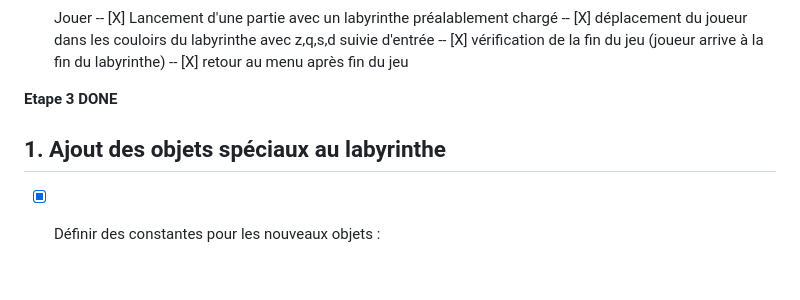
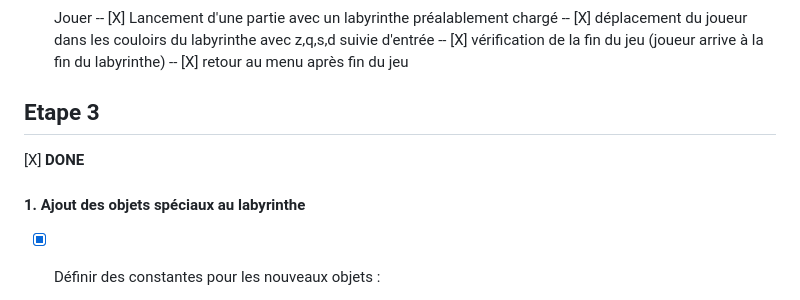
Before and after one commit to vycash/labyrinth, a Markdown page: TODO.md, the part around the change printed below. Rendered like a GitHub page; blank space fills up the shorter version.

Commit message:
update 2 todo.md

```diff
--- a/TODO.md
+++ b/TODO.md
@@ -29,9 +33,11 @@
   -- [X] vérification de la fin du jeu (joueur arrive à la fin du labyrinthe)
   -- [X] retour au menu après fin du jeu
 
-**Etape 3** __DONE__
+## Etape 3
 
-## 1. **Ajout des objets spéciaux au labyrinthe**
+[X] **DONE**
+
+#### 1. **Ajout des objets spéciaux au labyrinthe**
 
 - [X] Définir des constantes pour les nouveaux objets :
     - [X] Valeurs pour la clé (`CLE`), trésor (`TRESOR`), piège (`PIEGE`), etc.
```
Also changed, not shown: other parts of TODO.md (+13 -9 lines).
